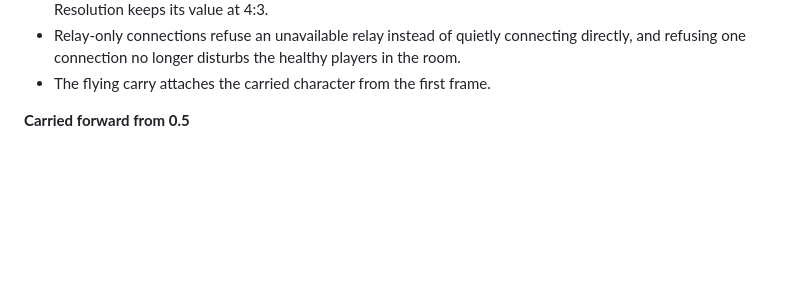
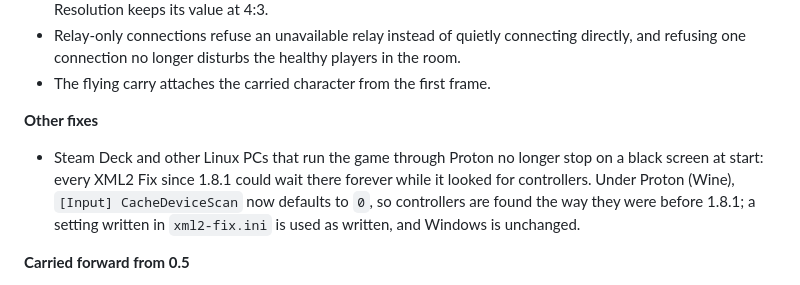
Before and after one commit to ChronoRixun/legends-classic, a Markdown page: CHANGELOG.md, the part around the change. Rendered like a GitHub page; blank space fills up the shorter version.

Commit message:
Notes: the Steam Deck / Proton black screen at start is fixed
Legends Classic 0.6.0-beta.1 now goes with XML2 Fix 1.11.0-beta.1 on int27 (int26 + fix AT faafde1: the
controller scan cache no longer deadlocks under Wine/Proton). The CHANGELOG gains an "Other fixes" section with
that line, the same words as the Fix CHANGELOG and v1.11.0 notes: no black screen at start on Steam Deck /
Proton (every Fix since 1.8.1), [Input] CacheDeviceScan defaults to 0 under Wine, Windows unchanged.

Co-Authored-By: Claude Opus 5.5 <noreply@anthropic.com>

```diff
--- a/CHANGELOG.md
+++ b/CHANGELOG.md
@@ -67,6 +67,13 @@ co-op parts were tested on one PC with two copies of the game and on two PCs at
 - Relay-only connections refuse an unavailable relay instead of quietly connecting directly, and refusing one
   connection no longer disturbs the healthy players in the room.
 - The flying carry attaches the carried character from the first frame.
+
+**Other fixes**
+
+- Steam Deck and other Linux PCs that run the game through Proton no longer stop on a black screen at start: every
+  XML2 Fix since 1.8.1 could wait there forever while it looked for controllers. Under Proton (Wine),
+  `[Input] CacheDeviceScan` now defaults to `0`, so controllers are found the way they were before 1.8.1; a setting
+  written in `xml2-fix.ini` is used as written, and Windows is unchanged.
 
 **Carried forward from 0.5**
 
```
